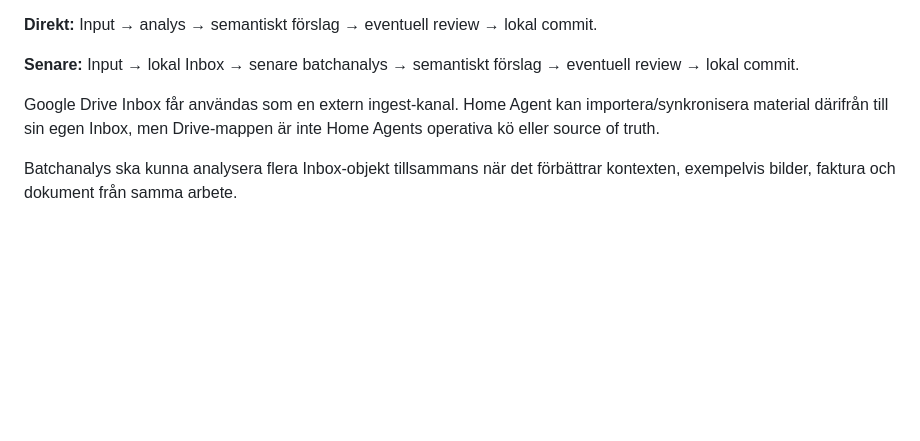
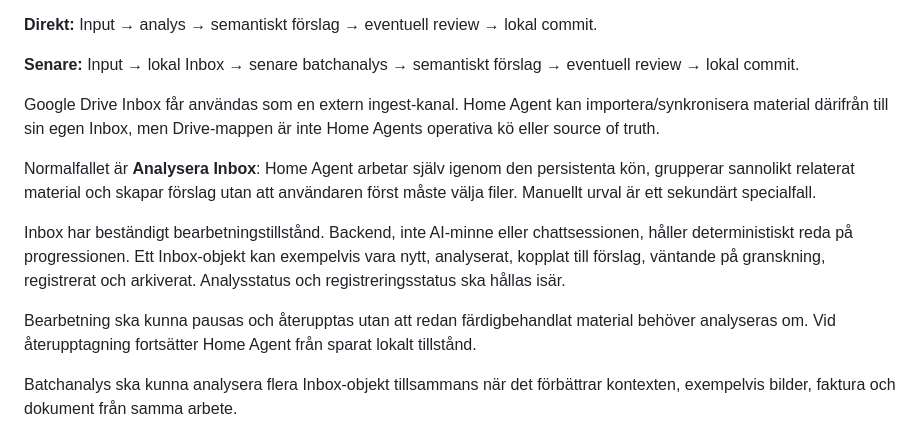
Before and after one commit to denniseriksson119-ctrl/home-agent, a Markdown page: docs/architecture/HOME_AGENT_SPEC.md, the part around the change. Drawn GitHub-style; blank space fills up the shorter version.

Commit message:
docs: make Inbox processing automatic and resumable

```diff
--- a/docs/architecture/HOME_AGENT_SPEC.md
+++ b/docs/architecture/HOME_AGENT_SPEC.md
@@ -96,6 +96,12 @@ Två likvärdiga ingångar stöds:
 
 Google Drive Inbox får användas som en extern ingest-kanal. Home Agent kan importera/synkronisera material därifrån till sin egen Inbox, men Drive-mappen är inte Home Agents operativa kö eller source of truth.
 
+Normalfallet är **Analysera Inbox**: Home Agent arbetar själv igenom den persistenta kön, grupperar sannolikt relaterat material och skapar förslag utan att användaren först måste välja filer. Manuellt urval är ett sekundärt specialfall.
+
+Inbox har beständigt bearbetningstillstånd. Backend, inte AI-minne eller chattsessionen, håller deterministiskt reda på progressionen. Ett Inbox-objekt kan exempelvis vara nytt, analyserat, kopplat till förslag, väntande på granskning, registrerat och arkiverat. Analysstatus och registreringsstatus ska hållas isär.
+
+Bearbetning ska kunna pausas och återupptas utan att redan färdigbehandlat material behöver analyseras om. Vid återupptagning fortsätter Home Agent från sparat lokalt tillstånd.
+
 Batchanalys ska kunna analysera flera Inbox-objekt tillsammans när det förbättrar kontexten, exempelvis bilder, faktura och dokument från samma arbete.
 
 ## 10. Dokument och bilder
```
